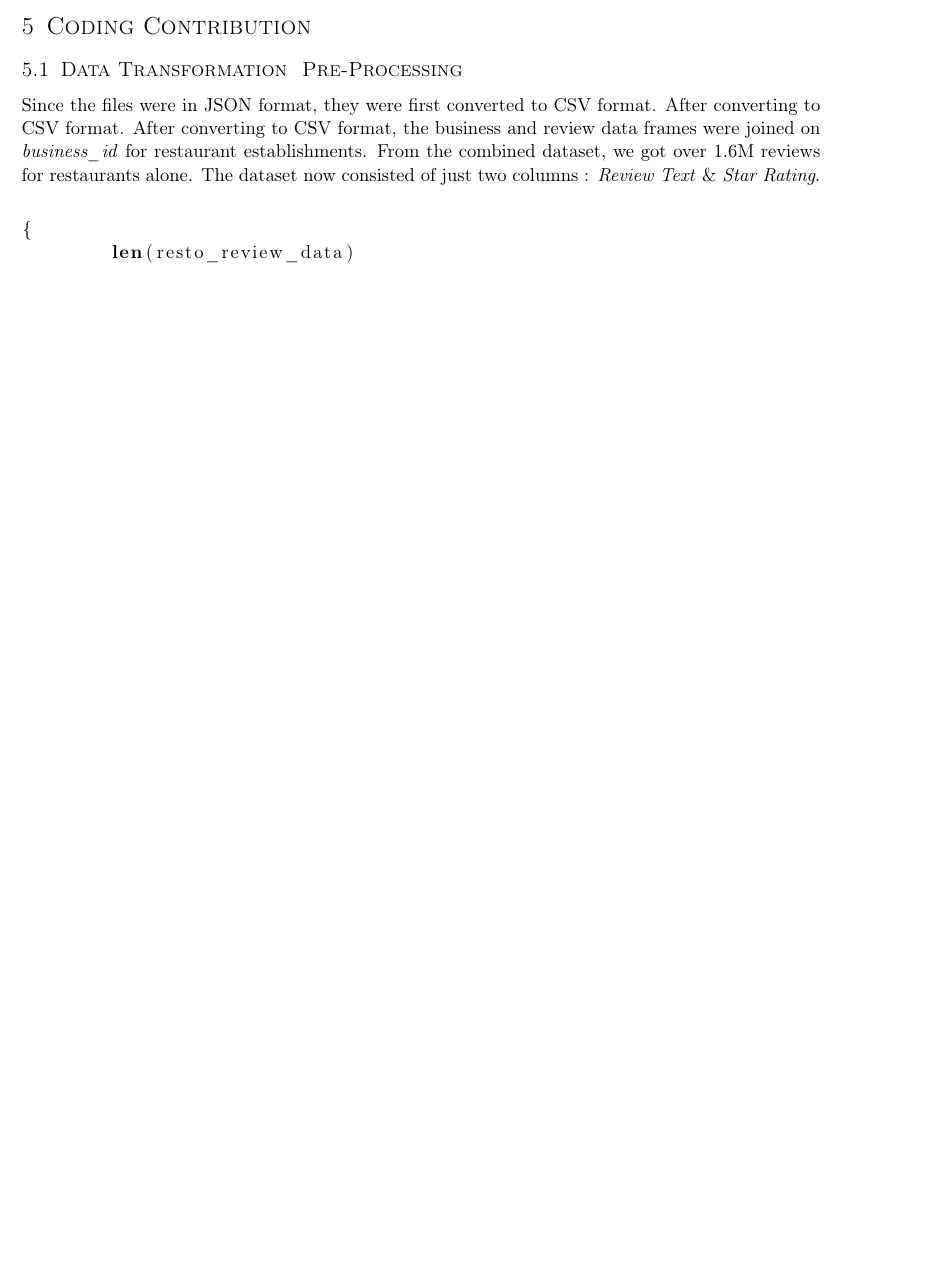
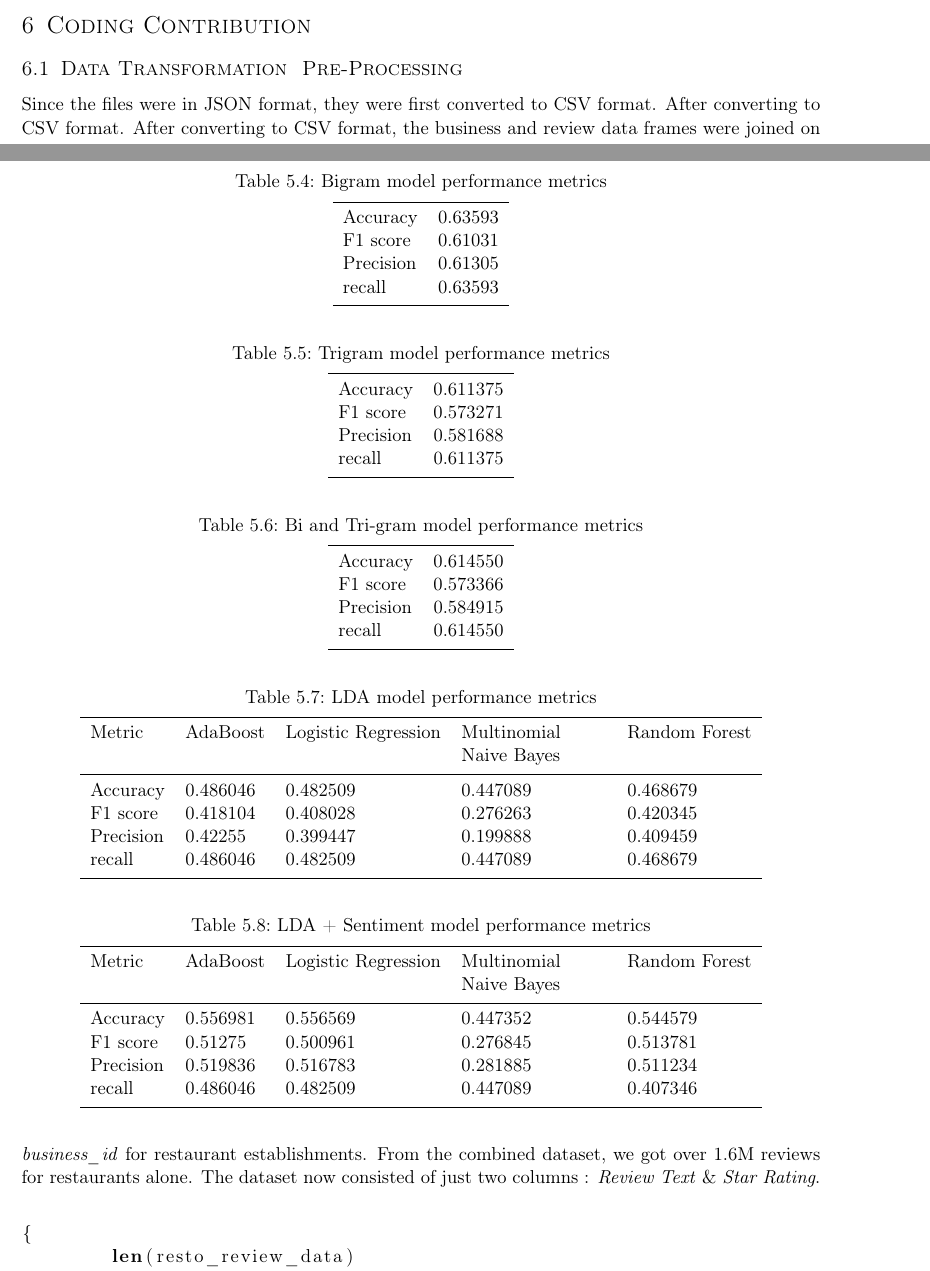
Before and after one commit to piyushghai/Yelp-Dataset-Analysis, a LaTeX document (Report/report.tex): part of page 5 of 8 before the commit and two parts of pages 5 and 6 of 10 after it, the two joined at a grey line, cut so that both start at the same text, the shorter picture padded with empty space. Compiled offline with pdfLaTeX.

Commit message:
Adding model performance metrics

```diff
--- a/Report/report.tex
+++ b/Report/report.tex
@@ -271,3 +316,79 @@ In this model, sentiment of the review was fed in as the feature alongside the t
+\begin{table}[!htb]
+ \centering
+ \caption{Bigram model performance metrics}
+ \label{bigram_performance}
+ \begin{tabular}{l l l}
+    \noalign{\smallskip}\hline\noalign{\smallskip}
+    Accuracy & 0.63593\\
+    F1 score & 0.61031\\
+    Precision & 0.61305\\
+    recall & 0.63593\\
+    \noalign{\smallskip}\hline
+  \end{tabular}
+\end{table}
+
+\begin{table}[!htb]
+ \centering
+ \caption{Trigram model performance metrics}
+ \label{trigram_performance}
+ \begin{tabular}{l l l}
+    \noalign{\smallskip}\hline\noalign{\smallskip}
+    Accuracy & 0.611375\\
+    F1 score & 0.573271\\
+    Precision & 0.581688\\
+    recall & 0.611375\\
+    \noalign{\smallskip}\hline
+  \end{tabular}
+\end{table}
+
+\begin{table}[!htb]
+ \centering
+ \caption{Bi and Tri-gram model performance metrics}
+ \label{bow_performance}
+ \begin{tabular}{l l l}
+    \noalign{\smallskip}\hline\noalign{\smallskip}
+    Accuracy & 0.614550\\
+    F1 score & 0.573366\\
+    Precision & 0.584915\\
+    recall & 0.614550\\
+    \noalign{\smallskip}\hline
+  \end{tabular}
+\end{table}
+
+\begin{table}[!htb]
+ \centering
+ \caption{LDA model performance metrics}
+ \label{bow_performance}
+ \begin{tabular}{l l l l l l}
+    \noalign{\smallskip}\hline\noalign{\smallskip}
+    Metric & AdaBoost & Logistic Regression & \multicolumn{1}{p{3cm}}{Multinomial Naive Bayes} & Random Forest\\
+    \noalign{\smallskip}\hline\noalign{\smallskip}
+    Accuracy & 0.486046	&0.482509	&0.447089	&0.468679\\
+    F1 score & 0.418104	&0.408028	&0.276263	&0.420345\\
+    Precision & 	0.42255	&0.399447	&0.199888	&0.409459\\
+    recall & 	0.486046	&0.482509	&0.447089	&0.468679\\
+    \noalign{\smallskip}\hline
+  \end{tabular}
+\end{table}
+
+\begin{table}[!htb]
+ \centering
+ \caption{LDA + Sentiment model performance metrics}
+ \label{lda_sentiment_performance}
+ \begin{tabular}{l l l l l}
+    \noalign{\smallskip}\hline\noalign{\smallskip}
+    Metric & AdaBoost & Logistic Regression & \multicolumn{1}{p{3cm}}{Multinomial Naive Bayes}& Random Forest\\
+    \noalign{\smallskip}\hline\noalign{\smallskip}
+    Accuracy & 0.556981	&0.556569	&0.447352	&0.544579\\
+    F1 score & 0.51275 &0.500961	&0.276845	&0.513781\\
+    Precision & 0.519836 &0.516783	&0.281885 &0.511234\\
+    recall & 0.486046	&0.482509	&0.447089	&0.407346\\
+    \noalign{\smallskip}\hline
+  \end{tabular}
+\end{table}
+
+
+
 \section{Coding Contribution}
 \subsection{Data Transformation \ Pre-Processing}
 Since the files were in JSON format, they were first converted to CSV format. After converting to CSV format. After converting to CSV format, the business and review data frames were joined on \textit{business\_id} for restaurant establishments. From the combined dataset, we got over 1.6M reviews for restaurants alone. The dataset now consisted of just two columns : \textit{Review Text} \& \textit{Star Rating}. \\
```
Also changed, not shown: Report/report.pdf, Report/report.tex (45 more changed lines), 3 other files.
